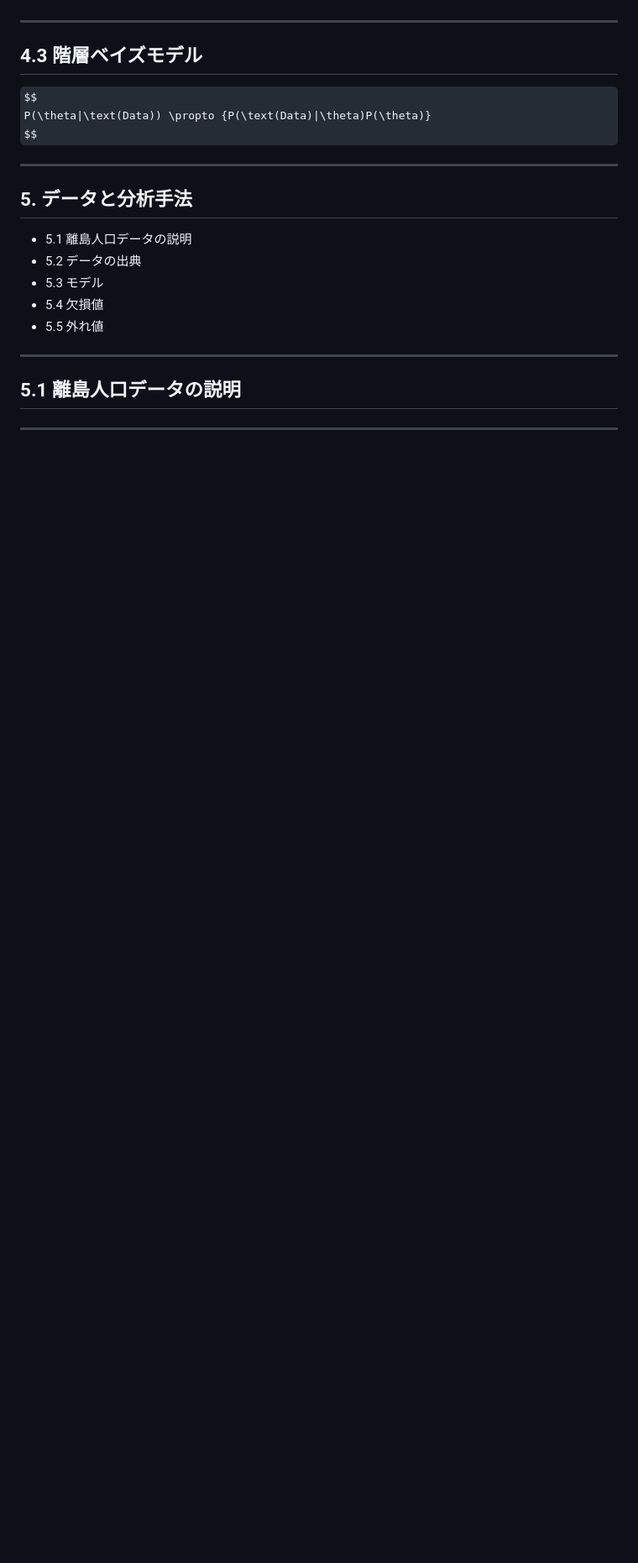
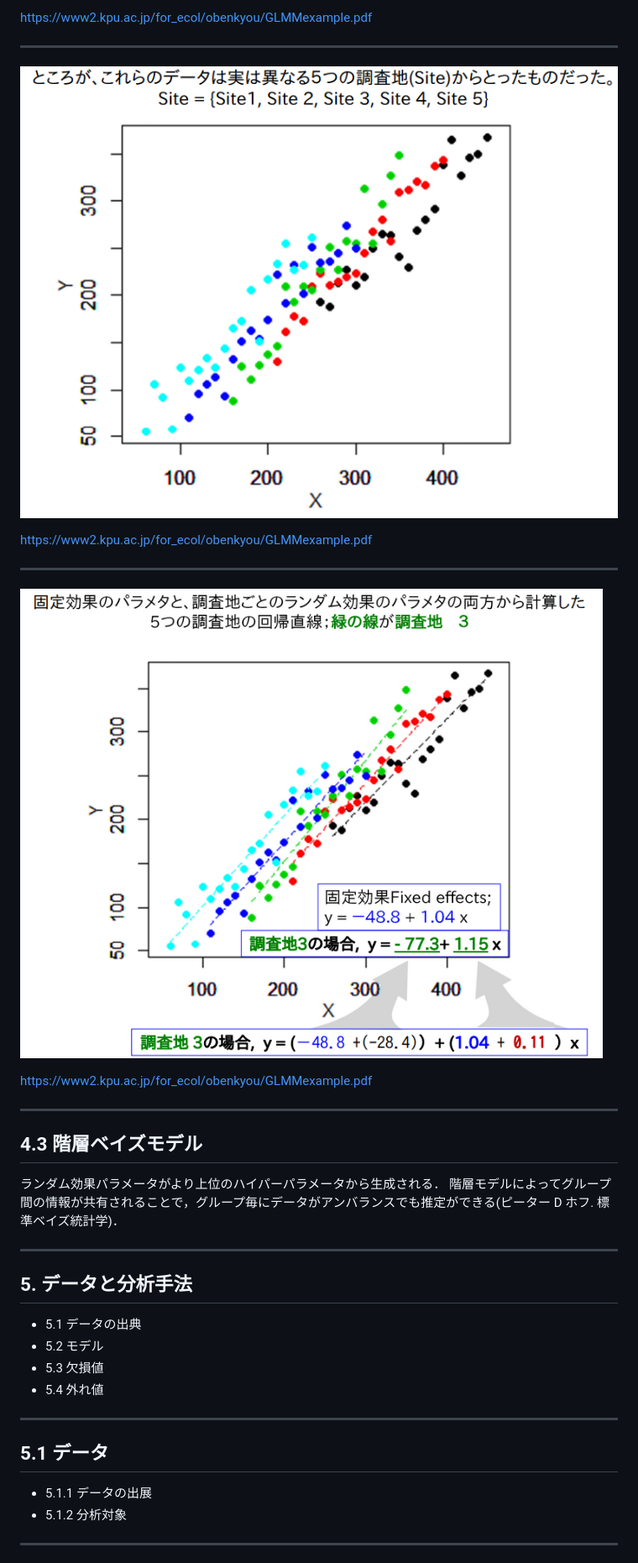
Before and after one commit to Keisei-Akiya/bridge-straw-effects, a Markdown page: docs/presentation/2024-11-11-presentation.md, the part around the change printed below. Shown: that part at 84% size. Rendered like a GitHub page; pictures changed too: docs/presentation/img/lmm_kyotofu_2.png (added), docs/presentation/img/lmm_kyotofu_3.png (added); some formulas as TeX source; blank space fills up the shorter version.

```diff
--- a/docs/presentation/2024-11-11-presentation.md
+++ b/docs/presentation/2024-11-11-presentation.md
@@ -212,11 +252,23 @@ math: TeX
+https://www2.kpu.ac.jp/for_ecol/obenkyou/GLMMexample.pdf
+
+---
+
+![lmm_kyotofu_2](./img/lmm_kyotofu_2.png)
+
+https://www2.kpu.ac.jp/for_ecol/obenkyou/GLMMexample.pdf
+
+---
+
+![lmm_kyotofu_3](./img/lmm_kyotofu_3.png)
+
+https://www2.kpu.ac.jp/for_ecol/obenkyou/GLMMexample.pdf
 
 ---
 
 ## 4.3 階層ベイズモデル
 
-$$
-P(\theta|\text(Data)) \propto {P(\text(Data)|\theta)P(\theta)}
-$$
+ランダム効果パラメータがより上位のハイパーパラメータから生成される．
+階層モデルによってグループ間の情報が共有されることで，グループ毎にデータがアンバランスでも推定ができる(ピーター D ホフ. 標準ベイズ統計学)．
 
 ---
 
@@ -224,15 +276,17 @@ $$
 
 ## 5. データと分析手法
 
-- 5.1 離島人口データの説明
-- 5.2 データの出典
-- 5.3 モデル
-- 5.4 欠損値
-- 5.5 外れ値
+- 5.1 データの出典
+- 5.2 モデル
+- 5.3 欠損値
+- 5.4 外れ値
 
 ---
 
-## 5.1 離島人口データの説明
+## 5.1 データ
+
+- 5.1.1 データの出展
+- 5.1.2 分析対象
 
 ---
 
```
Also changed, not shown: other parts of docs/presentation/2024-11-11-presentation.md (+98 -25 lines), docs/presentation/img/lmm_kyotofu_1.png (added), docs/presentation/img/population_change.png (added), 2 other files.
